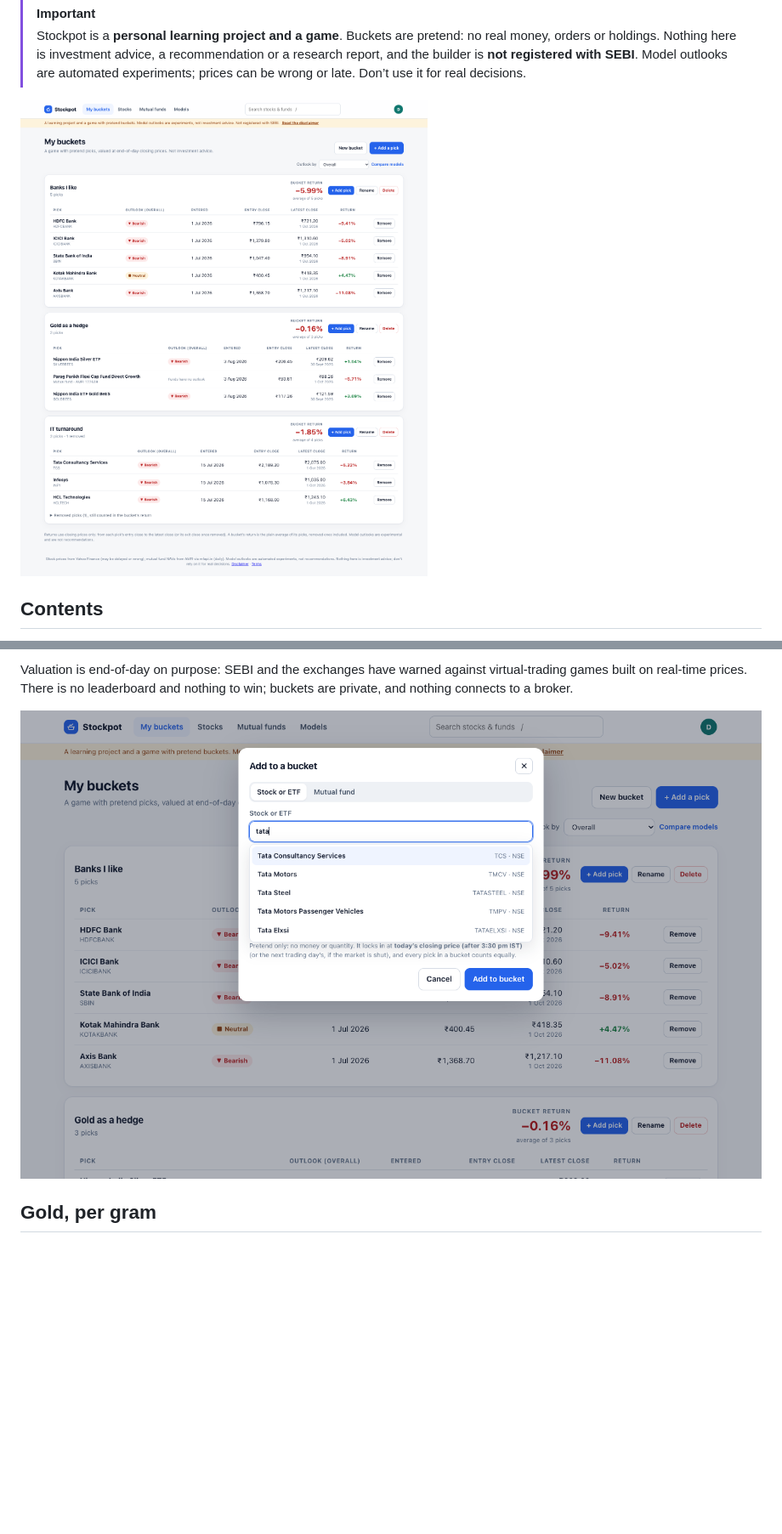
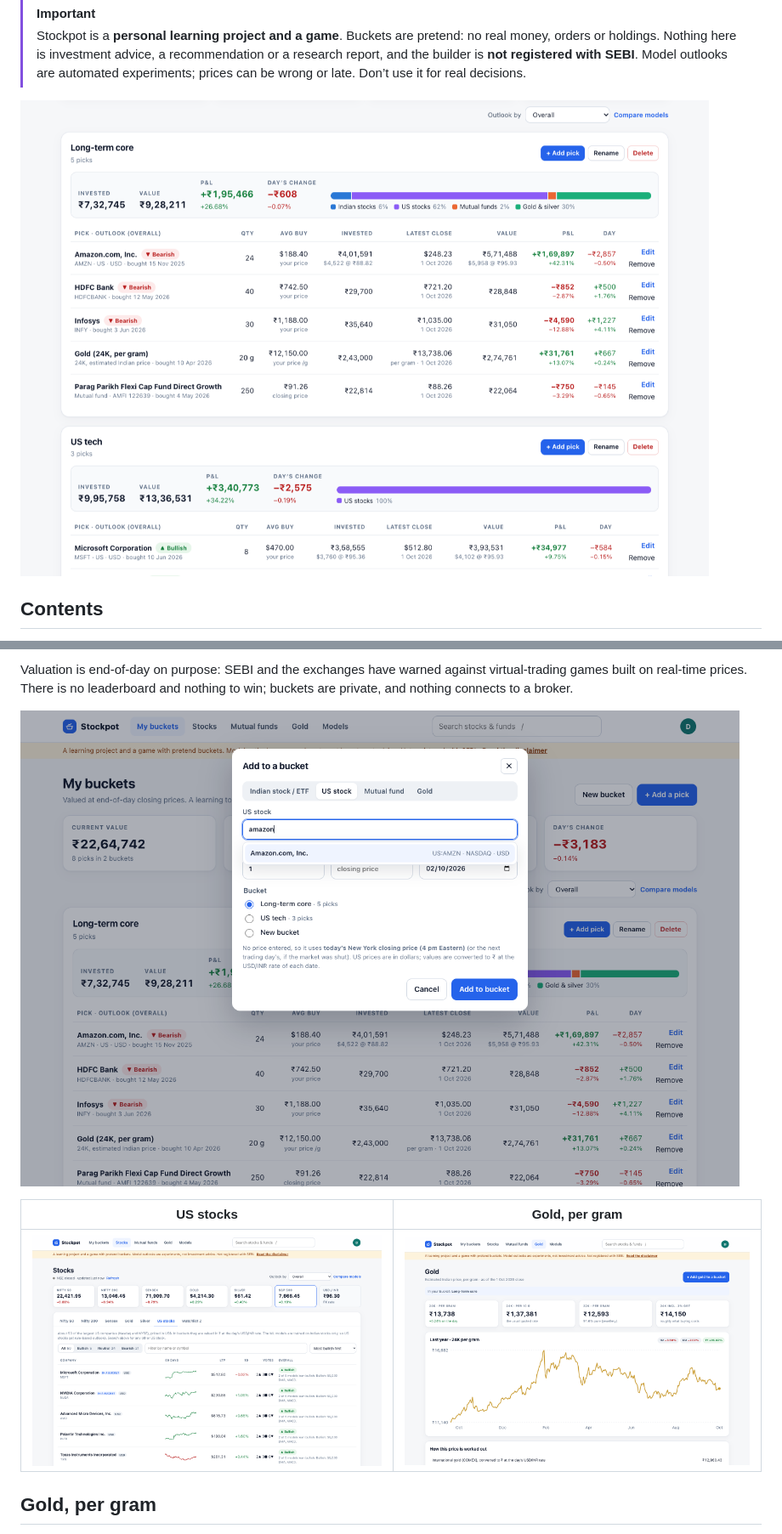
Before and after one commit to Pratyush1427/nifty-buy-sell, a Markdown page: README.md, 2 parts joined by grey strips. Shown at 85% size. Rendered like a GitHub page; pictures changed too: docs/images/add-to-bucket.png, docs/images/buckets.png, docs/images/gold.png (added); blank space fills up the shorter version.

Commit message:
docs: refresh screenshots for quantities, P&L, US stocks and gold
Co-Authored-By: Claude Opus 5.5 <noreply@anthropic.com>

```diff
--- a/README.md
+++ b/README.md
@@ -18,7 +18,7 @@ and see how your ideas would have done at real closing prices.**
 > Nothing here is investment advice, a recommendation or a research report, and the builder is **not registered
 > with SEBI**. Model outlooks are automated experiments; prices can be wrong or late. Don’t use it for real decisions.
 
-![My buckets: three buckets with picks, entry and latest closes, returns and model outlooks](docs/images/buckets.png)
+![My buckets: totals, two buckets with Amazon shares in USD, gold by the gram, Indian stocks and a fund, each with P&L and allocation](docs/images/overview.png)
 
 ## Contents
 
@@ -46,7 +46,11 @@ and see how your ideas would have done at real closing prices.**
 Valuation is end-of-day on purpose: SEBI and the exchanges have warned against virtual-trading games built on
 real-time prices. There is no leaderboard and nothing to win; buckets are private, and nothing connects to a broker.
 
-![Add to bucket dialog with stock search, gold and silver shortcuts, and the lock-in rule](docs/images/add-to-bucket.png)
+![Add to bucket dialog: tabs for Indian stocks, US stocks, mutual funds and gold, with quantity, buy price and date](docs/images/add-to-bucket.png)
+
+| US stocks | Gold, per gram |
+|---|---|
+| ![US stocks tab: about 50 large US companies in US dollars against the S&P 500](docs/images/us-stocks.png) | ![Gold page: estimated Indian price per gram for 24K and 22K, a one-year chart and the calculation](docs/images/gold.png) |
 
 ## Gold, per gram
 
```
